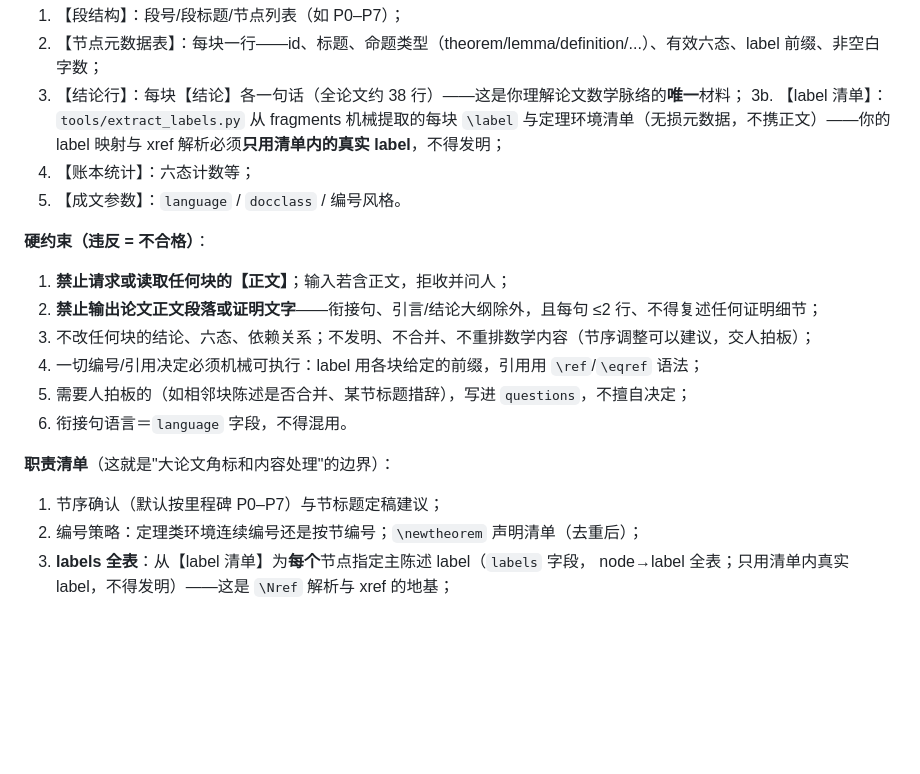
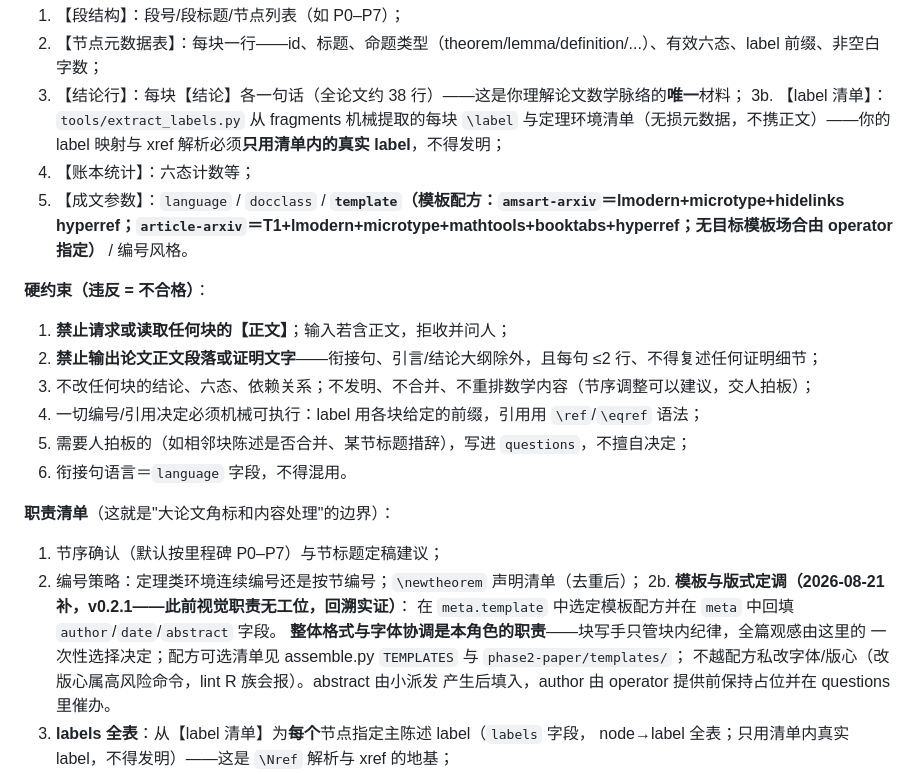
Before and after one commit to WZAwza050801/proof-expansion, a Markdown page: phase2-paper/prompts/coordinator.md, the part around the change. GitHub-like rendering; blank space fills up the shorter version.

Commit message:
docs(coordinator): v0.2.1 - template/visual duty made explicit (was nobody's job)
operator's principle confirmed: block writers own local format/technique
uniformity (already in splicer contract, delivered); GLOBAL format and
font coordination belongs to the assembly side. Duty 2b added: pick
meta.template preset, fill author/date/abstract in meta, never tamper
with fonts/margins beyond presets (lint R-family guards). Closes the
contract gap; assembler side was already implemented (meta.template).

```diff
--- a/phase2-paper/prompts/coordinator.md
+++ b/phase2-paper/prompts/coordinator.md
@@ -26,7 +26,7 @@
 3. 【结论行】：每块【结论】各一句话（全论文约 38 行）——这是你理解论文数学脉络的**唯一**材料；
 3b. 【label 清单】：`tools/extract_labels.py` 从 fragments 机械提取的每块 `\label` 与定理环境清单（无损元数据，不携正文）——你的 label 映射与 xref 解析必须**只用清单内的真实 label**，不得发明；
 4. 【账本统计】：六态计数等；
-5. 【成文参数】：`language` / `docclass` / 编号风格。
+5. 【成文参数】：`language` / `docclass` / **`template`（模板配方：`amsart-arxiv`＝lmodern+microtype+hidelinks hyperref；`article-arxiv`＝T1+lmodern+microtype+mathtools+booktabs+hyperref；无目标模板场合由 operator 指定）** / 编号风格。
 
 **硬约束（违反 = 不合格）**：
 
@@ -41,6 +41,12 @@
 
 1. 节序确认（默认按里程碑 P0–P7）与节标题定稿建议；
 2. 编号策略：定理类环境连续编号还是按节编号；`\newtheorem` 声明清单（去重后）；
+2b. **模板与版式定调（2026-08-21 补，v0.2.1——此前视觉职责无工位，回溯实证）**：
+   在 `meta.template` 中选定模板配方并在 `meta` 中回填 `author`/`date`/`abstract` 字段。
+   **整体格式与字体协调是本角色的职责**——块写手只管块内纪律，全篇观感由这里的
+   一次性选择决定；配方可选清单见 assemble.py `TEMPLATES` 与 `phase2-paper/templates/`；
+   不越配方私改字体/版心（改版心属高风险命令，lint R 族会报）。abstract 由小派发
+   产生后填入，author 由 operator 提供前保持占位并在 questions 里催办。
 3. **labels 全表**：从【label 清单】为**每个**节点指定主陈述 label（`labels` 字段，
    node→label 全表；只用清单内真实 label，不得发明）——这是 `\Nref` 解析与 xref 的地基；
 4. **xrefs（协议内尽力而为，不承诺全量）**：给出你能从结论行/元数据**确证定位**的跨块引用。
```
